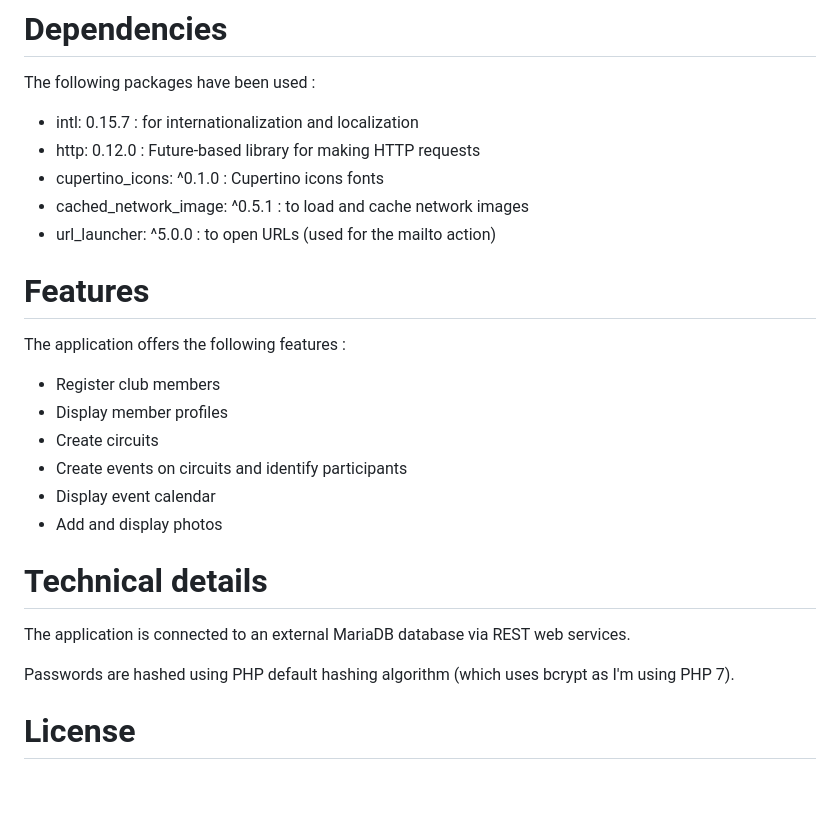
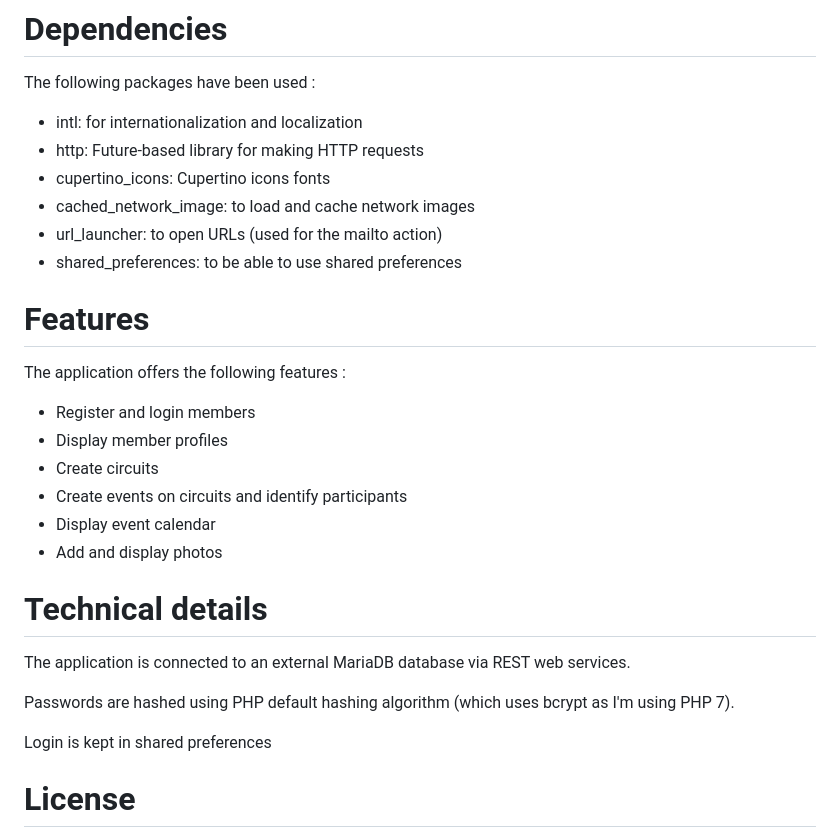
Before and after one commit to Yann39/ccteam-flutter, a Markdown page: README.md, the part around the change printed below. GitHub-like rendering; blank space fills up the shorter version.

```diff
--- a/README.md
+++ b/README.md
@@ -17,16 +18,17 @@ You must be an authorized member to use the application.
 
 The following packages have been used :
 
-- intl: 0.15.7 : for internationalization and localization
-- http: 0.12.0 : Future-based library for making HTTP requests
-- cupertino_icons: ^0.1.0 : Cupertino icons fonts
-- cached_network_image: ^0.5.1 : to load and cache network images
-- url_launcher: ^5.0.0 : to open URLs (used for the mailto action)
+- intl: for internationalization and localization
+- http: Future-based library for making HTTP requests
+- cupertino_icons: Cupertino icons fonts
+- cached_network_image: to load and cache network images
+- url_launcher: to open URLs (used for the mailto action)
+- shared_preferences: to be able to use shared preferences
 
 # Features
 
 The application offers the following features :
-- Register club members
+- Register and login members
 - Display member profiles
 - Create circuits
 - Create events on circuits and identify participants
@@ -38,6 +40,8 @@ The application offers the following features :
 The application is connected to an external MariaDB database via REST web services.
 
 Passwords are hashed using PHP default hashing algorithm (which uses bcrypt as I'm using PHP 7).
+
+Login is kept in shared preferences
 
 # License
 
```
Also changed, not shown: other parts of README.md (+5 -4 lines), doc/login.png (added), 11 other files.
